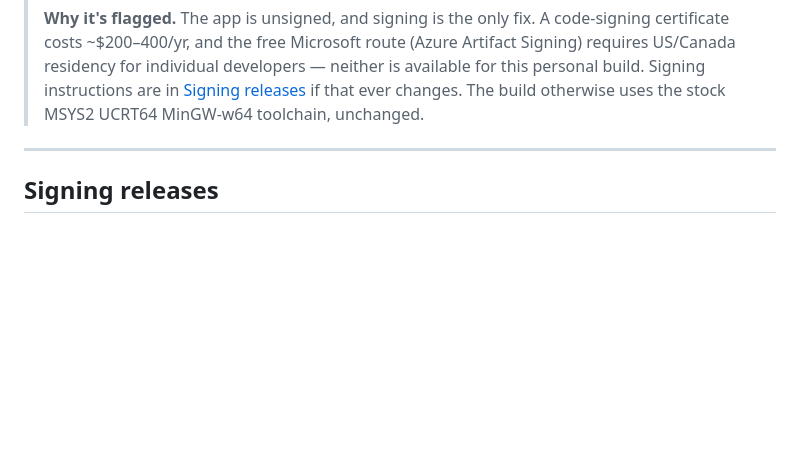
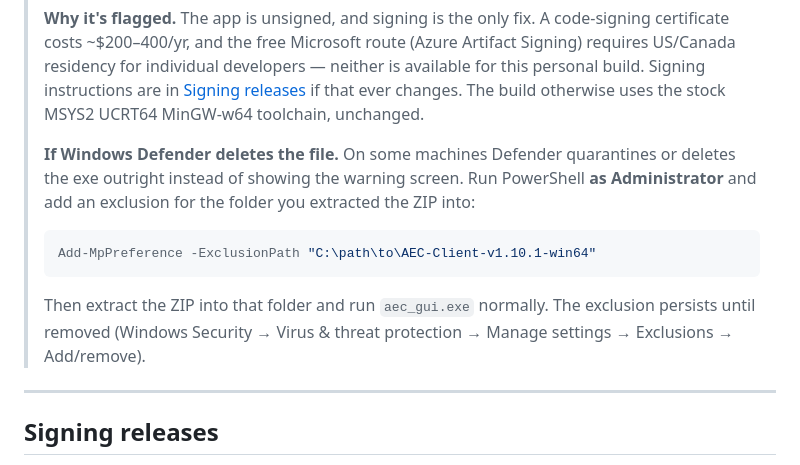
Before and after one commit to samudinzul/aec-client, a Markdown page: README.md, the part around the change. Drawn GitHub-style; blank space fills up the shorter version.

Commit message:
docs: add Defender deletion workaround to README and release notes
- README.md + release/notes-v1.10.1.md: document the Add-MpPreference
  exclusion command for machines where Defender deletes the exe
  outright instead of showing the SmartScreen warning

````diff
--- a/README.md
+++ b/README.md
@@ -114,6 +114,19 @@ Done. Talk normally with speakers on.
 > build. Signing instructions are in [Signing releases](#signing-releases)
 > if that ever changes. The build otherwise uses the stock MSYS2 UCRT64
 > MinGW-w64 toolchain, unchanged.
+>
+> **If Windows Defender deletes the file.** On some machines Defender
+> quarantines or deletes the exe outright instead of showing the
+> warning screen. Run PowerShell **as Administrator** and add an
+> exclusion for the folder you extracted the ZIP into:
+>
+> ```powershell
+> Add-MpPreference -ExclusionPath "C:\path\to\AEC-Client-v1.10.1-win64"
+> ```
+>
+> Then extract the ZIP into that folder and run `aec_gui.exe` normally.
+> The exclusion persists until removed (Windows Security → Virus &
+> threat protection → Manage settings → Exclusions → Add/remove).
 
 ---
 
````
